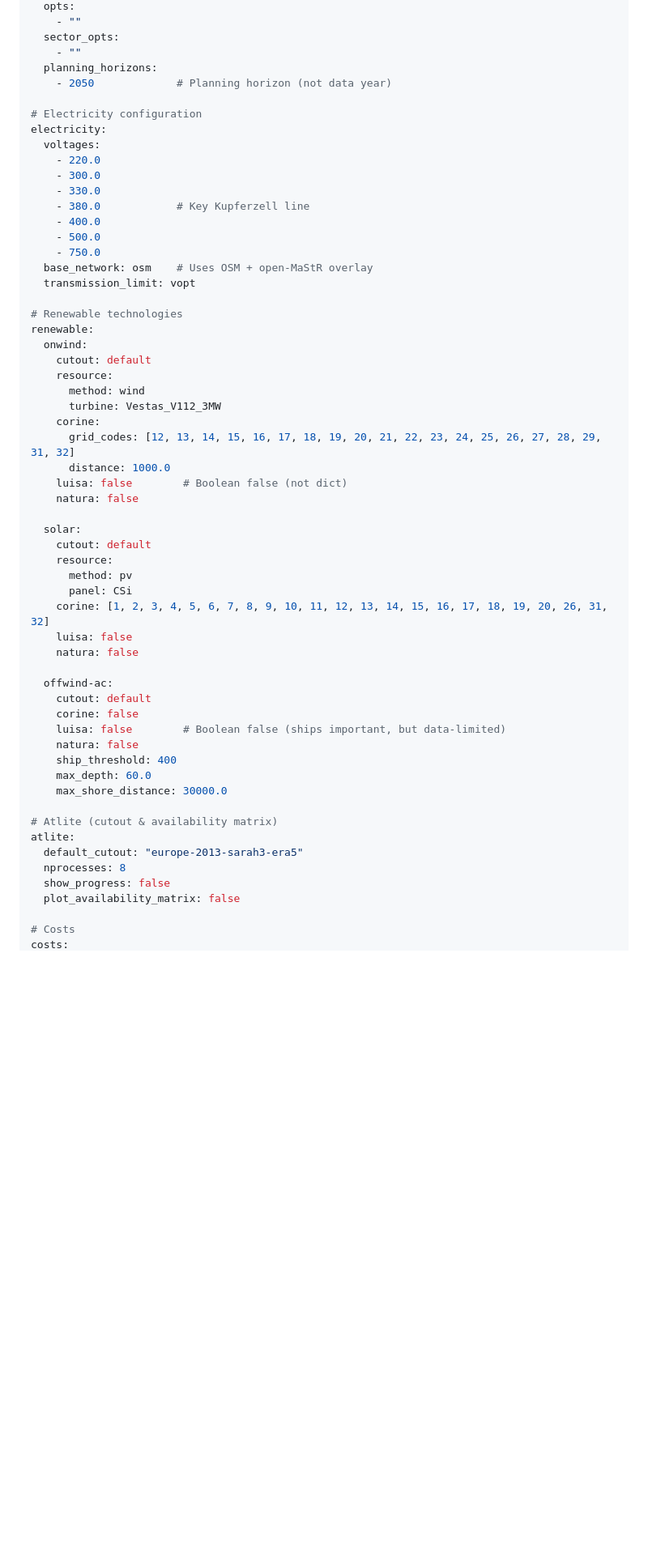
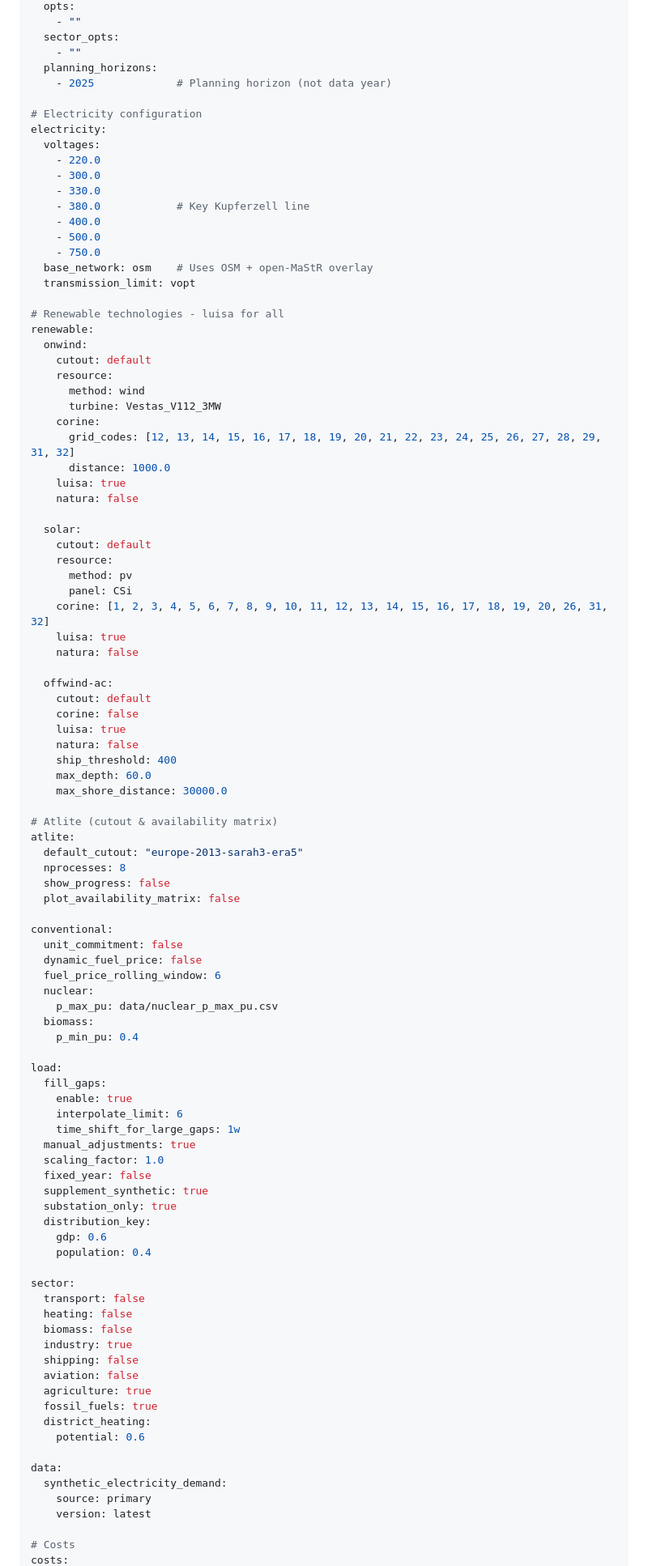
Before and after one commit to JillesDB/Battery_Congestion_Alleviation, a Markdown page: SETUP_GUIDE.md, the part around one of its changes. Shown at 81% size. GitHub-like rendering; blank space fills up the shorter version.

```diff
--- a/SETUP_GUIDE.md
+++ b/SETUP_GUIDE.md
@@ -223,7 +266,7 @@ scenario:
   sector_opts:
     - ""
   planning_horizons:
-    - 2050             # Planning horizon (not data year)
+    - 2025             # Planning horizon (not data year)
 
 # Electricity configuration
 electricity:
@@ -238,7 +281,7 @@ electricity:
   base_network: osm    # Uses OSM + open-MaStR overlay
   transmission_limit: vopt
 
-# Renewable technologies
+# Renewable technologies - luisa for all
 renewable:
   onwind:
     cutout: default
@@ -248,7 +291,7 @@ renewable:
     corine:
       grid_codes: [12, 13, 14, 15, 16, 17, 18, 19, 20, 21, 22, 23, 24, 25, 26, 27, 28, 29, 31, 32]
       distance: 1000.0
-    luisa: false        # Boolean false (not dict)
+    luisa: true
     natura: false
 
   solar:
@@ -257,13 +300,13 @@ renewable:
       method: pv
       panel: CSi
     corine: [1, 2, 3, 4, 5, 6, 7, 8, 9, 10, 11, 12, 13, 14, 15, 16, 17, 18, 19, 20, 26, 31, 32]
-    luisa: false
+    luisa: true
     natura: false
 
   offwind-ac:
     cutout: default
     corine: false
-    luisa: false        # Boolean false (ships important, but data-limited)
+    luisa: true
     natura: false
     ship_threshold: 400
     max_depth: 60.0
@@ -276,5 +319,45 @@ atlite:
   show_progress: false
   plot_availability_matrix: false
 
+conventional:
+  unit_commitment: false
+  dynamic_fuel_price: false
+  fuel_price_rolling_window: 6
+  nuclear:
+    p_max_pu: data/nuclear_p_max_pu.csv
+  biomass:
+    p_min_pu: 0.4
+
+load:
+  fill_gaps:
+    enable: true
+    interpolate_limit: 6
+    time_shift_for_large_gaps: 1w
+  manual_adjustments: true
+  scaling_factor: 1.0
+  fixed_year: false
+  supplement_synthetic: true
+  substation_only: true
+  distribution_key:
+    gdp: 0.6
+    population: 0.4
+
+sector:
+  transport: false
+  heating: false
+  biomass: false
+  industry: true
+  shipping: false
+  aviation: false
+  agriculture: true
+  fossil_fuels: true
+  district_heating:
+    potential: 0.6
+
+data:
+  synthetic_electricity_demand:
+    source: primary
+    version: latest
+
 # Costs
 costs:
```
Also changed, not shown: other parts of SETUP_GUIDE.md (+53 -10 lines).
